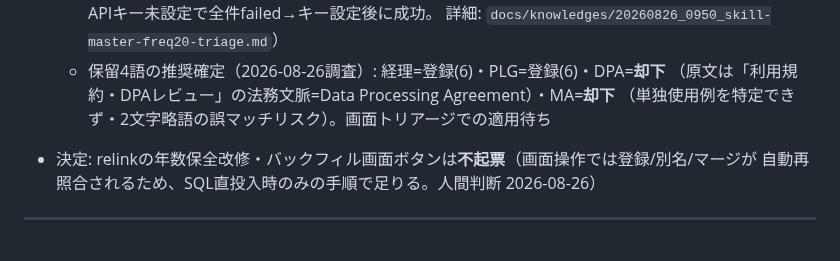
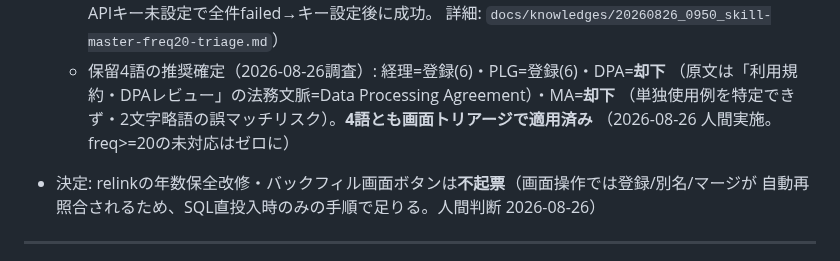
Before and after one commit to 2way-adachi/2way-ses-system, a Markdown page: docs/development/20260825_1256_print-preview-tasks.md, the part around the change. Drawn GitHub-style.

Commit message:
docs: 保留4語のトリアージ適用完了を記録（freq>=20未対応ゼロ）
Co-Authored-By: Claude Fable 5 <noreply@anthropic.com>

```diff
--- a/docs/development/20260825_1256_print-preview-tasks.md
+++ b/docs/development/20260825_1256_print-preview-tasks.md
@@ -187,7 +187,8 @@
     詳細: `docs/knowledges/20260826_0950_skill-master-freq20-triage.md`）
   - 保留4語の推奨確定（2026-08-26調査）: 経理=登録(6)・PLG=登録(6)・DPA=**却下**
     （原文は「利用規約・DPAレビュー」の法務文脈=Data Processing Agreement）・MA=**却下**
-    （単独使用例を特定できず・2文字略語の誤マッチリスク）。画面トリアージでの適用待ち
+    （単独使用例を特定できず・2文字略語の誤マッチリスク）。**4語とも画面トリアージで適用済み**
+    （2026-08-26 人間実施。freq>=20の未対応はゼロに）
 - 決定: relinkの年数保全改修・バックフィル画面ボタンは**不起票**（画面操作では登録/別名/マージが
   自動再照合されるため、SQL直投入時のみの手順で足りる。人間判断 2026-08-26）
 
```
